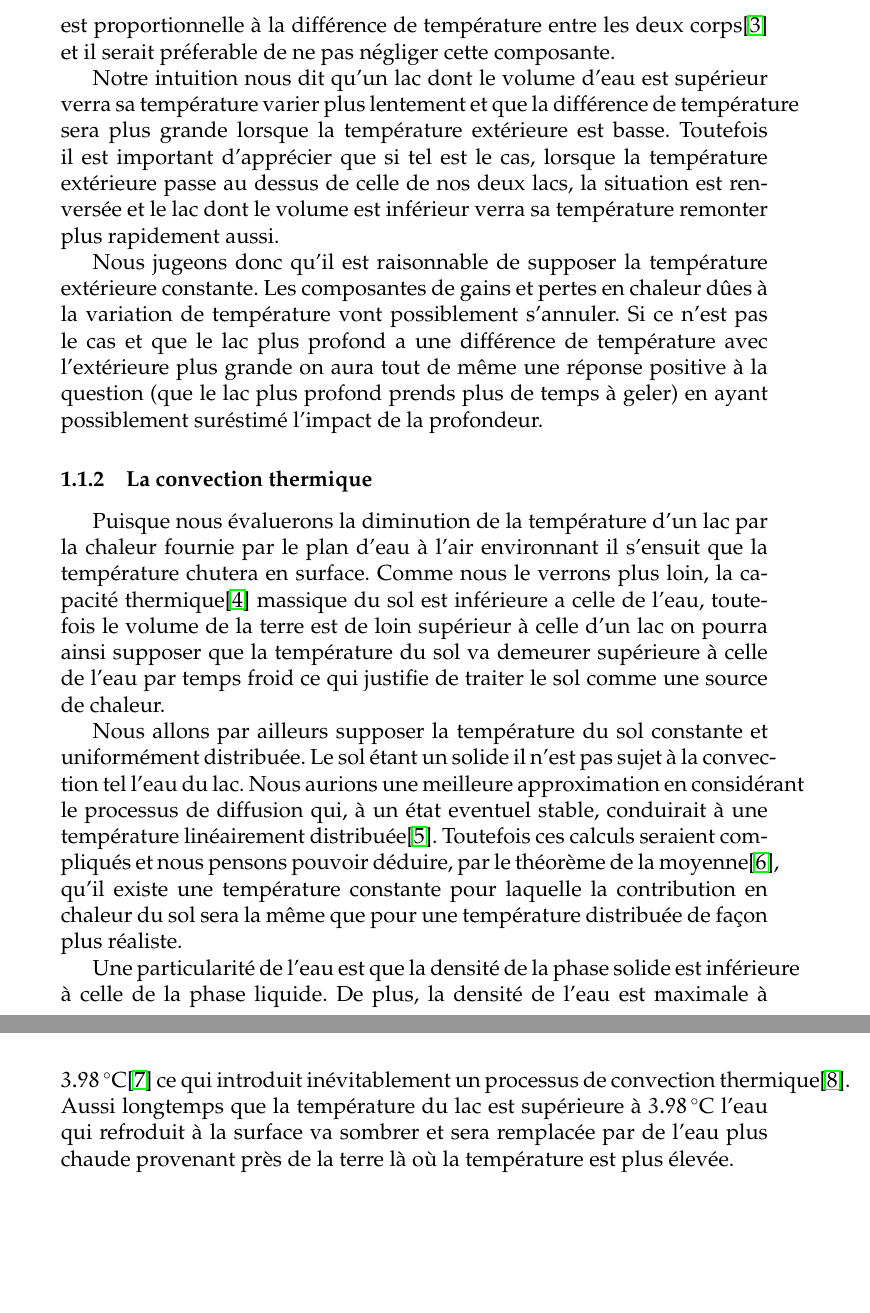
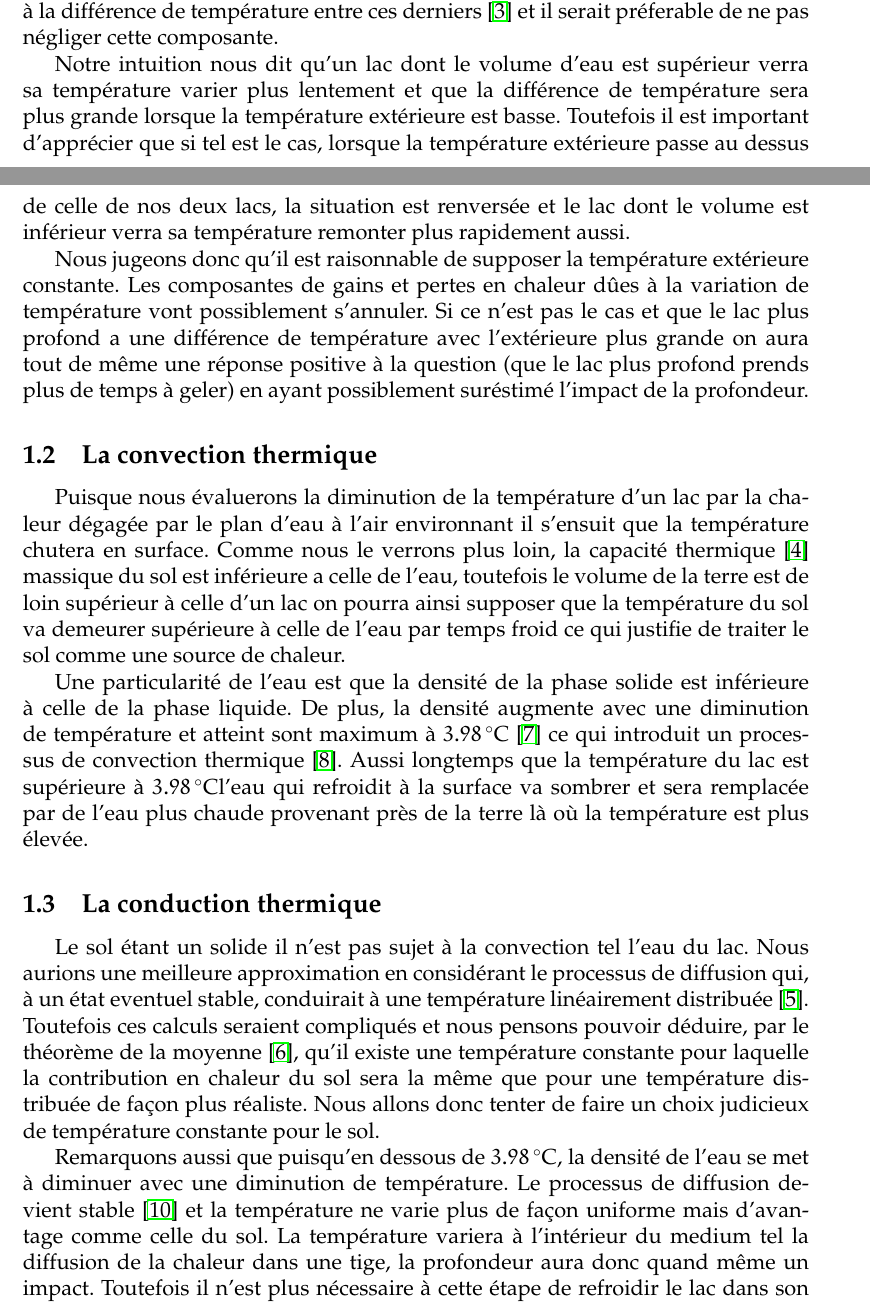
Before and after one commit to davidgrenier/MoreMathIntoLatex, a LaTeX document (projet2.tex): two parts of pages 2 and 3 of 4 before the commit and two parts of pages 1 and 2 of 4 after it, joined at a grey line, cut so that both start at the same text, the shorter picture padded with empty space. Compiled offline with pdfLaTeX.

Commit message:
Before moving to labo

```diff
--- a/projet2.tex
+++ b/projet2.tex
@@ -9,6 +9,9 @@
 \usepackage[french]{babel}
 \usepackage{gensymb}
 \usepackage{siunitx}
+\usepackage[margin=1.25in]{geometry}
+
+\newcommand\critical{\ensuremath{\SI{3.98}\celsius}}
 
 \begin{document}
 \section{Impact de la profondeur}
@@ -44,10 +47,10 @@ surface circulaire, l'un plus profond que l'autre.
 
 \subsubsection{Temp\'erature ext\'erieure constante}\label{TempExt}
 
-Pour obtenir une r\'eponse r\'ealiste nous aurions besoin d'une simulation ou d'une utilisation
-judicieuse de probabilit\'es pour inclure une variation \`a la temp\'erature. En particulier, nous
-savons que la chaleur transmise est proportionnelle \`a la diff\'erence de temp\'erature entre les
-deux corps\cite{Fourier} et il serait pr\'eferable de ne pas n\'egliger cette composante.
+Pour obtenir une r\'eponse r\'ealiste une simulation ou une utilisation judicieuse de probabilit\'es
+nous permettrait d'inclure une fluctuation de temp\'erature. En particulier, nous savons que la
+chaleur transmise entre deux corps est proportionnelle \`a la diff\'erence de temp\'erature entre
+ces derniers~\cite{Fourier} et il serait pr\'eferable de ne pas n\'egliger cette composante.
 
 Notre intuition nous dit qu'un lac dont le volume d'eau est sup\'erieur verra sa temp\'erature
 varier plus lentement et que la diff\'erence de temp\'erature sera plus grande lorsque la
@@ -63,29 +66,40 @@ avec l'ext\'erieure plus grande on aura tout de m\^eme une r\'eponse positive \`
 le lac plus profond prends plus de temps \`a geler) en ayant possiblement sur\'estim\'e l'impact de
 la profondeur.
 
-\subsubsection{La convection thermique}\label{Convec}
+\subsection{La convection thermique}\label{Convec}
 
-Puisque nous \'evaluerons la diminution de la temp\'erature d'un lac par la chaleur fournie par le
+Puisque nous \'evaluerons la diminution de la temp\'erature d'un lac par la chaleur d\'egag\'ee par le
 plan d'eau \`a l'air environnant il s'ensuit que la temp\'erature chutera en surface. Comme nous le
-verrons plus loin, la capacit\'e thermique\cite{CapTherm} massique du sol est inf\'erieure a celle
+verrons plus loin, la capacit\'e thermique~\cite{CapTherm} massique du sol est inf\'erieure a celle
 de l'eau, toutefois le volume de la terre est de loin sup\'erieur \`a celle d'un lac on pourra ainsi
 supposer que la temp\'erature du sol va demeurer sup\'erieure \`a celle de l'eau par temps froid ce
 qui justifie de traiter le sol comme une source de chaleur.
 
-Nous allons par ailleurs supposer la temp\'erature du sol constante et uniform\'ement distribu\'ee.
-Le sol \'etant un solide il n'est pas sujet \`a la convection tel l'eau du lac. Nous aurions
-une meilleure approximation en consid\'erant le processus de diffusion qui, \`a un \'etat eventuel
-stable, conduirait \`a une temp\'erature lin\'eairement distribu\'ee\cite{TempLinear}. Toutefois ces calculs seraient
-compliqu\'es et nous pensons pouvoir d\'eduire, par le th\'eor\`eme de la moyenne\cite{AvgValue},
-qu'il existe une temp\'erature constante pour laquelle la contribution en chaleur du sol sera la
-m\^eme que pour une temp\'erature distribu\'ee de fa\c con plus r\'ealiste.
+Une particularit\'e de l'eau est que la densit\'e de la phase solide est inf\'erieure \`a celle de
+la phase liquide. De plus, la densit\'e augmente avec une diminution de temp\'erature et atteint
+sont maximum \`a \critical~\cite{WaterDensity} ce qui introduit un processus de convection
+thermique~\cite{ConvNat}. Aussi longtemps que la temp\'erature du lac est sup\'erieure \`a
+\critical l'eau qui refroidit \`a la surface va sombrer et sera remplac\'ee par de l'eau
+plus chaude provenant pr\`es de la terre l\`a o\`u la temp\'erature est plus \'elev\'ee.
 
-Une particularit\'e de l'eau est que la densit\'e de la phase solide est inf\'erieure \`a celle de
-la phase liquide. De plus, la densit\'e de l'eau est maximale \`a
-$\SI{3.98}{\celsius}$\cite{WaterDensity} ce qui introduit in\'evitablement un processus de
-convection thermique\cite{ConvNat}. Aussi longtemps que la temp\'erature du lac est sup\'erieure \`a
-$\SI{3.98}{\celsius}$ l'eau qui refroduit \`a la surface va sombrer et sera remplac\'ee par de l'eau
-plus chaude provenant pr\`es de la terre l\`a o\`u la temp\'erature est plus \'elev\'ee.
+\subsection{La conduction thermique}\label{Conduc}
+
+Le sol \'etant un solide il n'est pas sujet \`a la convection tel l'eau du lac. Nous aurions une
+meilleure approximation en consid\'erant le processus de diffusion qui, \`a un \'etat eventuel
+stable, conduirait \`a une temp\'erature lin\'eairement distribu\'ee~\cite{TempLinear}. Toutefois ces
+calculs seraient compliqu\'es et nous pensons pouvoir d\'eduire, par le th\'eor\`eme de la
+moyenne~\cite{AvgValue}, qu'il existe une temp\'erature constante pour laquelle la contribution en
+chaleur du sol sera la m\^eme que pour une temp\'erature distribu\'ee de fa\c con plus r\'ealiste.
+Nous allons donc tenter de faire un choix judicieux de temp\'erature constante pour le sol.
+
+Remarquons aussi que puisqu'en dessous de \critical, la densit\'e de l'eau se met \`a
+diminuer avec une diminution de temp\'erature. Le processus de diffusion devient
+stable~\cite{HydroStab} et la temp\'erature ne varie plus de fa\c con uniforme mais d'avantage comme
+celle du sol. La temp\'erature variera \`a l'int\'erieur du medium tel la diffusion de la chaleur
+dans une tige, la profondeur aura donc quand m\^eme un impact. Toutefois il n'est plus n\'ecessaire
+\`a cette \'etape de refroidir le lac dans son ensemble pour obtenir une formation de glace \`a la
+surface. Le refroidissement du lac doit donc \^etre trait\'e diff\'eremment apr\`es l'atteinte
+de la temp\'erature uniforme de \critical.
 
 \begin{figure}
     \centering
```
Also changed, not shown: projet2.tex (8 more changed lines).
